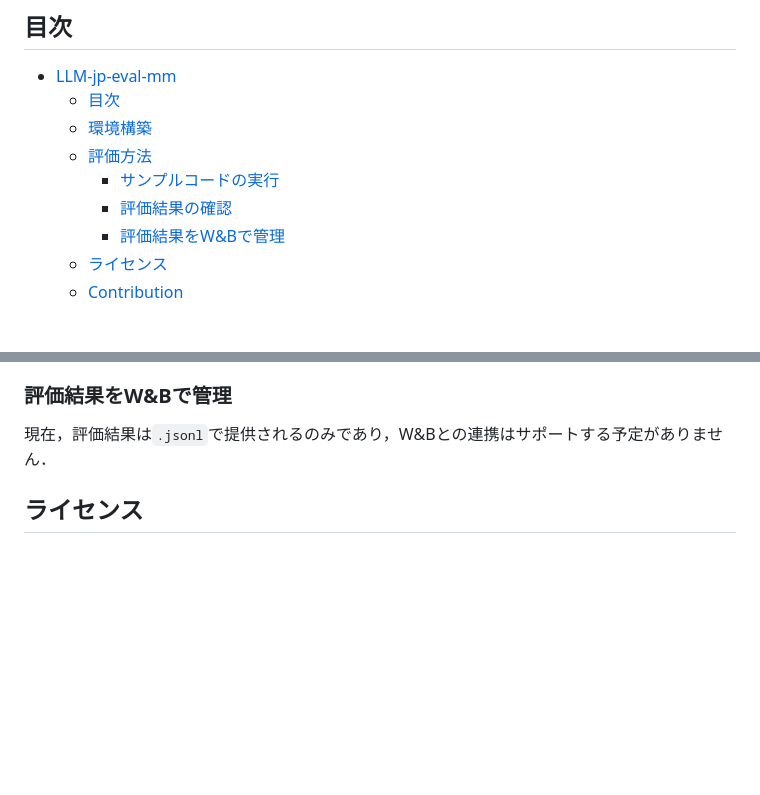
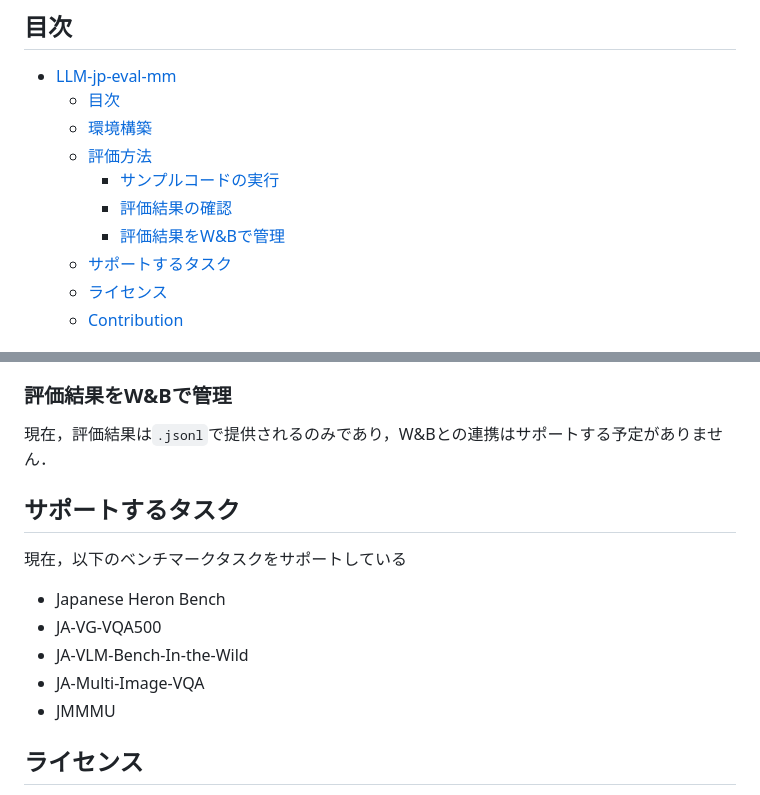
Before and after one commit to umiyuki/llm-jp-eval-mm, a Markdown page: README.md, 2 parts joined by grey strips. GitHub-like rendering; blank space fills up the shorter version.

```diff
--- a/README.md
+++ b/README.md
@@ -20,6 +20,7 @@
     - [サンプルコードの実行](#サンプルコードの実行)
     - [評価結果の確認](#評価結果の確認)
     - [評価結果をW\&Bで管理](#評価結果をwbで管理)
+  - [サポートするタスク](#サポートするタスク)
   - [ライセンス](#ライセンス)
   - [Contribution](#contribution)
 
@@ -110,6 +111,16 @@ rye run python3 scripts/japanese-heron-bench/record_output.py
 
 現在，評価結果は`.jsonl`で提供されるのみであり，W&Bとの連携はサポートする予定がありません．
 
+## サポートするタスク
+
+現在，以下のベンチマークタスクをサポートしている
+
+- Japanese Heron Bench
+- JA-VG-VQA500
+- JA-VLM-Bench-In-the-Wild
+- JA-Multi-Image-VQA
+- JMMMU
+
 ## ライセンス
 
 本ツールは [TODO: 必要なライセンス] の元に配布します．
```
